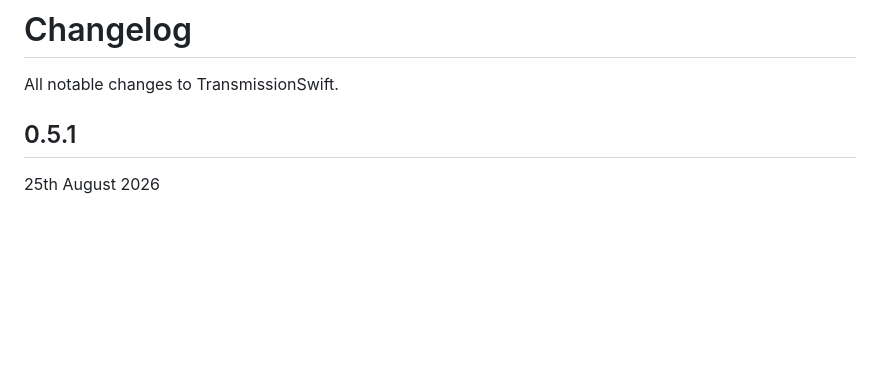
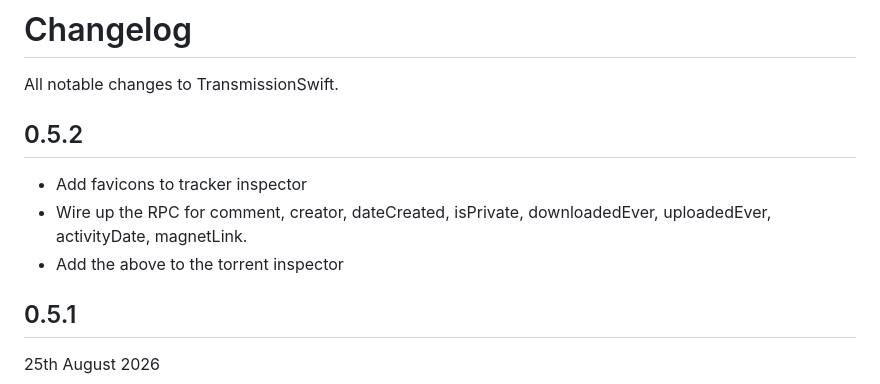
Before and after one commit to jvacek/TransmissionSwift, a Markdown page: CHANGELOG.md, the part around the change. GitHub-like rendering; blank space fills up the shorter version.

```diff
--- a/CHANGELOG.md
+++ b/CHANGELOG.md
@@ -1,6 +1,12 @@
 # Changelog
 
 All notable changes to TransmissionSwift.
+
+## 0.5.2
+
+- Add favicons to tracker inspector
+- Wire up the RPC for comment, creator, dateCreated, isPrivate, downloadedEver, uploadedEver, activityDate, magnetLink.
+- Add the above to the torrent inspector
 
 ## 0.5.1
 
```
